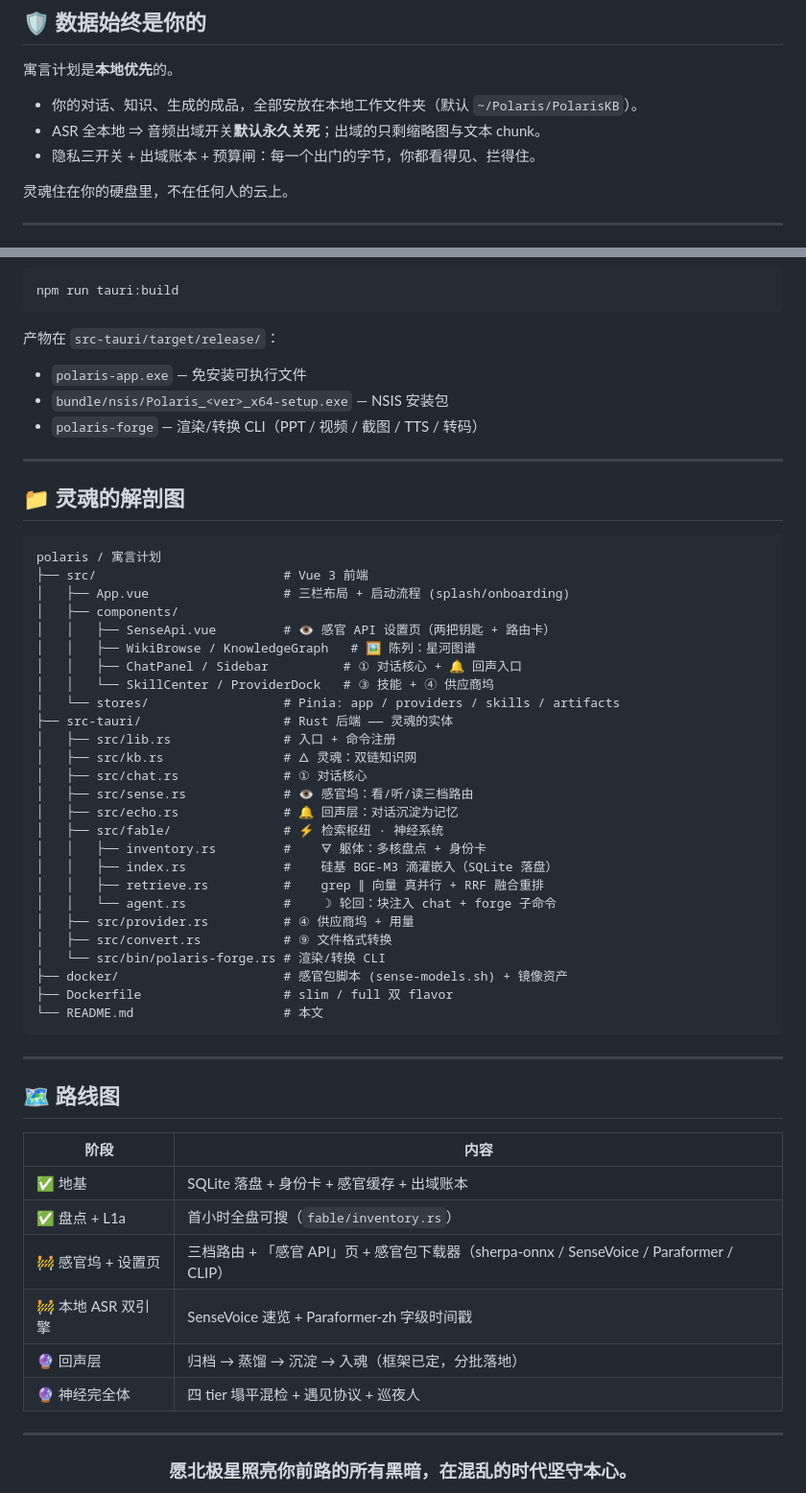
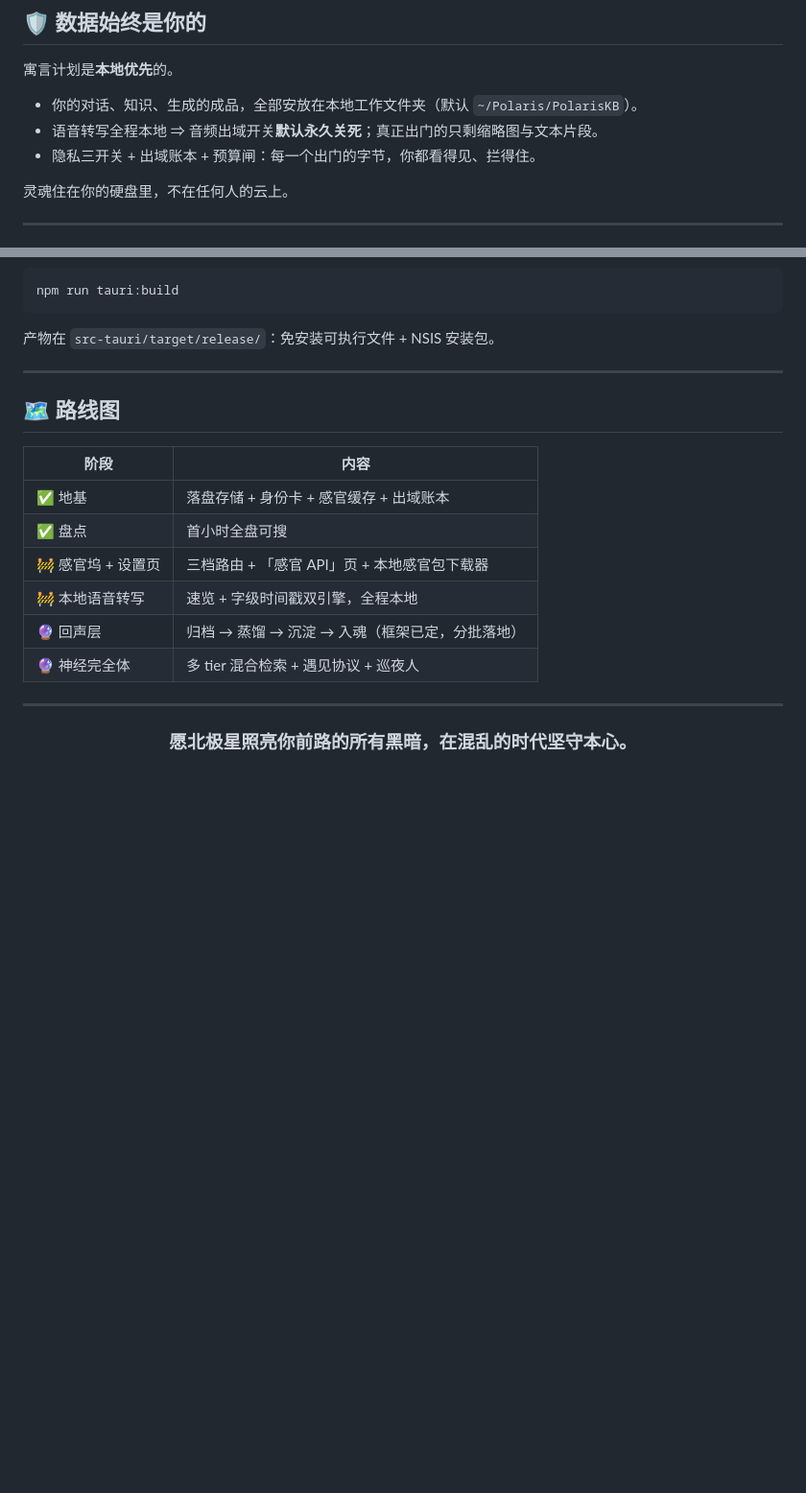
Before and after one commit to wuli2025/polaris_docker, a Markdown page: README.md, 2 parts joined by grey strips. Shown at 96% size. Drawn GitHub-style; blank space fills up the shorter version.

````diff
--- a/README.md
+++ b/README.md
@@ -110,7 +98,7 @@
 寓言计划是**本地优先**的。
 
 - 你的对话、知识、生成的成品，全部安放在本地工作文件夹（默认 `~/Polaris/PolarisKB`）。
-- ASR 全本地 ⇒ 音频出域开关**默认永久关死**；出域的只剩缩略图与文本 chunk。
+- 语音转写全程本地 ⇒ 音频出域开关**默认永久关死**；真正出门的只剩缩略图与文本片段。
 - 隐私三开关 + 出域账本 + 预算闸：每一个出门的字节，你都看得见、拦得住。
 
 灵魂住在你的硬盘里，不在任何人的云上。
@@ -178,43 +161,7 @@ Get-NetTCPConnection -LocalPort 1420 -ErrorAction SilentlyContinue |
 npm run tauri:build
 ```
 
-产物在 `src-tauri/target/release/`：
-- `polaris-app.exe` — 免安装可执行文件
-- `bundle/nsis/Polaris_<ver>_x64-setup.exe` — NSIS 安装包
-- `polaris-forge` — 渲染/转换 CLI（PPT / 视频 / 截图 / TTS / 转码）
-
----
-
-## 📁 灵魂的解剖图
-
-```
-polaris / 寓言计划
-├── src/                         # Vue 3 前端
-│   ├── App.vue                  # 三栏布局 + 启动流程 (splash/onboarding)
-│   ├── components/
-│   │   ├── SenseApi.vue         # 👁 感官 API 设置页（两把钥匙 + 路由卡）
-│   │   ├── WikiBrowse / KnowledgeGraph   # 🖼 陈列：星河图谱
-│   │   ├── ChatPanel / Sidebar          # ① 对话核心 + 🔔 回声入口
-│   │   └── SkillCenter / ProviderDock   # ③ 技能 + ④ 供应商坞
-│   └── stores/                  # Pinia: app / providers / skills / artifacts
-├── src-tauri/                   # Rust 后端 —— 灵魂的实体
-│   ├── src/lib.rs               # 入口 + 命令注册
-│   ├── src/kb.rs                # 🜂 灵魂：双链知识网
-│   ├── src/chat.rs              # ① 对话核心
-│   ├── src/sense.rs             # 👁 感官坞：看/听/读三档路由
-│   ├── src/echo.rs              # 🔔 回声层：对话沉淀为记忆
-│   ├── src/fable/               # ⚡ 检索枢纽 · 神经系统
-│   │   ├── inventory.rs         #    🜃 躯体：多核盘点 + 身份卡
-│   │   ├── index.rs             #    硅基 BGE-M3 滴灌嵌入（SQLite 落盘）
-│   │   ├── retrieve.rs          #    grep ∥ 向量 真并行 + RRF 融合重排
-│   │   └── agent.rs             #    ☽ 轮回：块注入 chat + forge 子命令
-│   ├── src/provider.rs          # ④ 供应商坞 + 用量
-│   ├── src/convert.rs           # ⑨ 文件格式转换
-│   └── src/bin/polaris-forge.rs # 渲染/转换 CLI
-├── docker/                      # 感官包脚本 (sense-models.sh) + 镜像资产
-├── Dockerfile                   # slim / full 双 flavor
-└── README.md                    # 本文
-```
+产物在 `src-tauri/target/release/`：免安装可执行文件 + NSIS 安装包。
 
 ---
 
@@ -222,12 +169,12 @@ polaris / 寓言计划
 
 | 阶段 | 内容 |
 |---|---|
-| ✅ 地基 | SQLite 落盘 + 身份卡 + 感官缓存 + 出域账本 |
-| ✅ 盘点 + L1a | 首小时全盘可搜（`fable/inventory.rs`） |
-| 🚧 感官坞 + 设置页 | 三档路由 + 「感官 API」页 + 感官包下载器（sherpa-onnx / SenseVoice / Paraformer / CLIP）|
-| 🚧 本地 ASR 双引擎 | SenseVoice 速览 + Paraformer-zh 字级时间戳 |
+| ✅ 地基 | 落盘存储 + 身份卡 + 感官缓存 + 出域账本 |
+| ✅ 盘点 | 首小时全盘可搜 |
+| 🚧 感官坞 + 设置页 | 三档路由 + 「感官 API」页 + 本地感官包下载器 |
+| 🚧 本地语音转写 | 速览 + 字级时间戳双引擎，全程本地 |
 | 🔮 回声层 | 归档 → 蒸馏 → 沉淀 → 入魂（框架已定，分批落地）|
-| 🔮 神经完全体 | 四 tier 塌平混检 + 遇见协议 + 巡夜人 |
+| 🔮 神经完全体 | 多 tier 混合检索 + 遇见协议 + 巡夜人 |
 
 ---
 
````
Also changed, not shown: other parts of README.md (+40 -57 lines).
